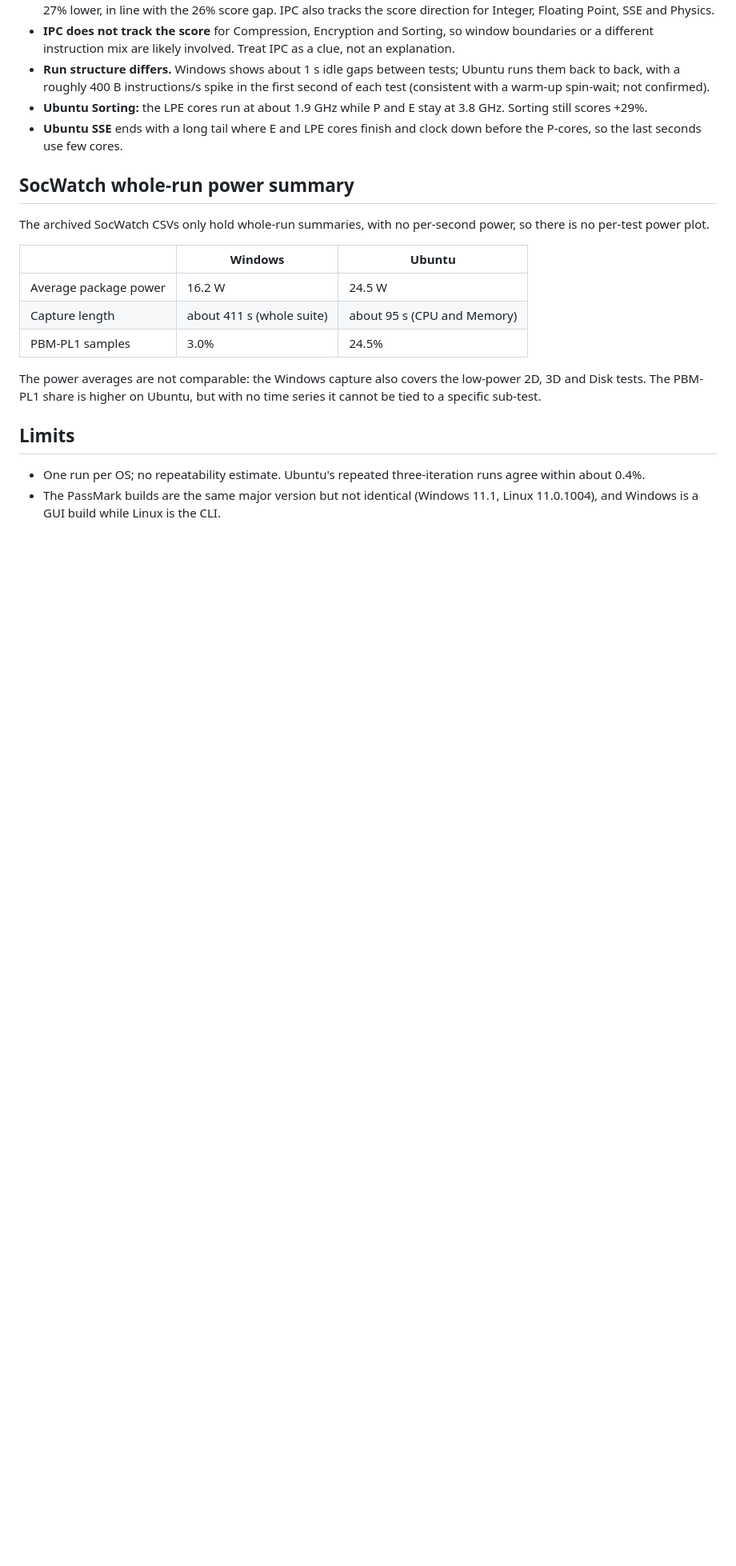
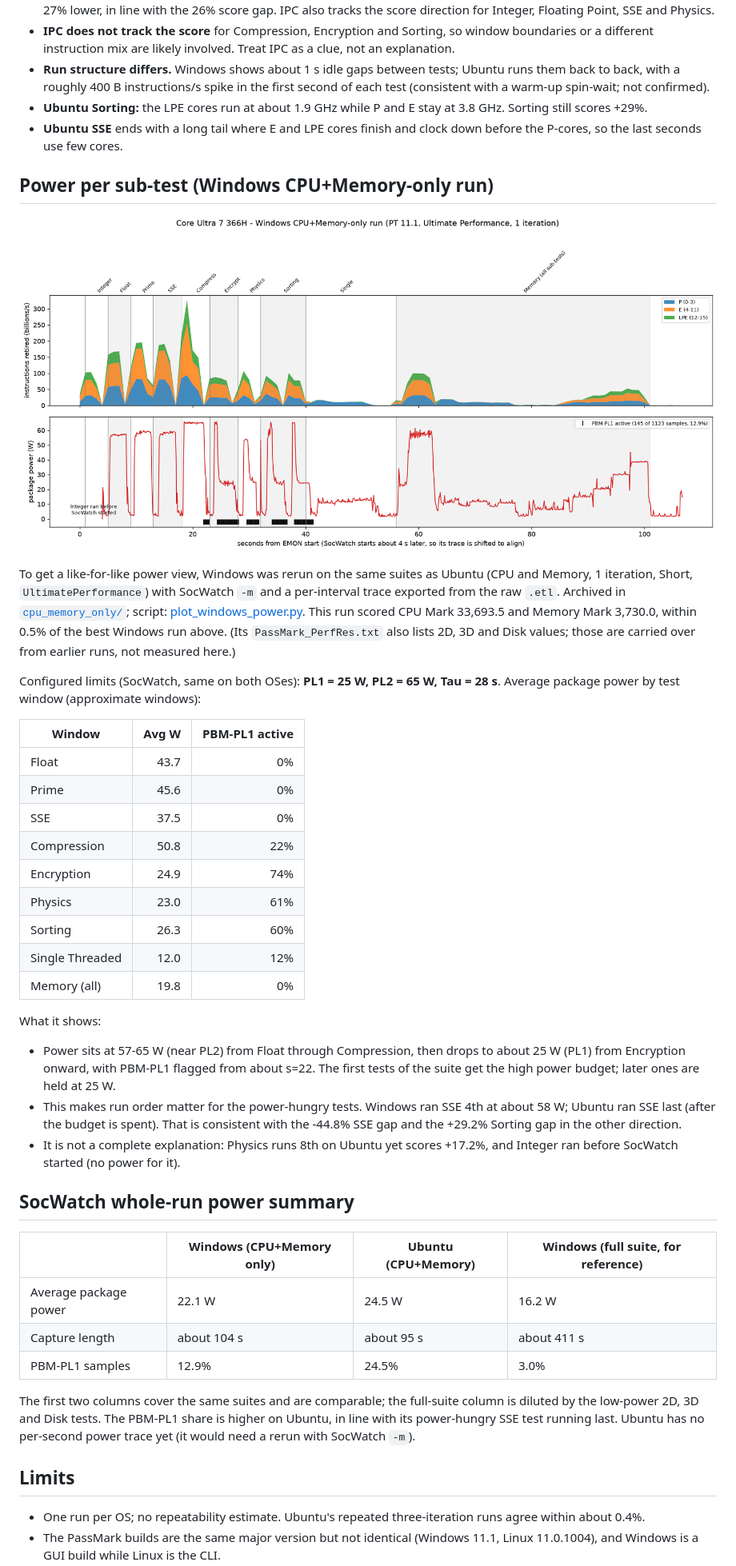
Before and after one commit to KhairulIzwan/passmark-socwatch-emon-win, a Markdown page: reports/WINDOWS_VS_UBUNTU_BEST_SCORE.md, the part around one of its changes. Shown at 80% size. Drawn GitHub-style; pictures changed too: reports/windows_cpu_memory_power.png (added); blank space fills up the shorter version.

```diff
--- a/reports/WINDOWS_VS_UBUNTU_BEST_SCORE.md
+++ b/reports/WINDOWS_VS_UBUNTU_BEST_SCORE.md
@@ -130,20 +133,59 @@ What it shows:
 - **Ubuntu SSE** ends with a long tail where E and LPE cores finish and clock
   down before the P-cores, so the last seconds use few cores.
 
+## Power per sub-test (Windows CPU+Memory-only run)
+
+![Windows CPU+Memory power](windows_cpu_memory_power.png)
+
+To get a like-for-like power view, Windows was rerun on the same suites as
+Ubuntu (CPU and Memory, 1 iteration, Short, `UltimatePerformance`) with SocWatch
+`-m` and a per-interval trace exported from the raw `.etl`. Archived in
+[`cpu_memory_only/`](cpu_memory_only/CoreUltra7_366H/20261111_191425/);
+script: [plot_windows_power.py](plot_windows_power.py). This run scored CPU Mark
+33,693.5 and Memory Mark 3,730.0, within 0.5% of the best Windows run above.
+(Its `PassMark_PerfRes.txt` also lists 2D, 3D and Disk values; those are carried
+over from earlier runs, not measured here.)
+
+Configured limits (SocWatch, same on both OSes): **PL1 = 25 W, PL2 = 65 W,
+Tau = 28 s**. Average package power by test window (approximate windows):
+
+| Window | Avg W | PBM-PL1 active |
+|---|---:|---:|
+| Float | 43.7 | 0% |
+| Prime | 45.6 | 0% |
+| SSE | 37.5 | 0% |
+| Compression | 50.8 | 22% |
+| Encryption | 24.9 | 74% |
+| Physics | 23.0 | 61% |
+| Sorting | 26.3 | 60% |
+| Single Threaded | 12.0 | 12% |
+| Memory (all) | 19.8 | 0% |
+
+What it shows:
+
+- Power sits at 57-65 W (near PL2) from Float through Compression, then drops
+  to about 25 W (PL1) from Encryption onward, with PBM-PL1 flagged from about
+  s=22. The first tests of the suite get the high power budget; later ones
+  are held at 25 W.
+- This makes run order matter for the power-hungry tests. Windows ran SSE 4th
+  at about 58 W; Ubuntu ran SSE last (after the budget is spent). That is
+  consistent with the -44.8% SSE gap and the +29.2% Sorting gap in the other
+  direction.
+- It is not a complete explanation: Physics runs 8th on Ubuntu yet scores
+  +17.2%, and Integer ran before SocWatch started (no power for it).
+
 ## SocWatch whole-run power summary
 
-The archived SocWatch CSVs only hold whole-run summaries, with no per-second
-power, so there is no per-test power plot.
+| | Windows (CPU+Memory only) | Ubuntu (CPU+Memory) | Windows (full suite, for reference) |
+|---|---|---|---|
+| Average package power | 22.1 W | 24.5 W | 16.2 W |
+| Capture length | about 104 s | about 95 s | about 411 s |
+| PBM-PL1 samples | 12.9% | 24.5% | 3.0% |
 
-| | Windows | Ubuntu |
-|---|---|---|
-| Average package power | 16.2 W | 24.5 W |
-| Capture length | about 411 s (whole suite) | about 95 s (CPU and Memory) |
-| PBM-PL1 samples | 3.0% | 24.5% |
-
-The power averages are not comparable: the Windows capture also covers the
-low-power 2D, 3D and Disk tests. The PBM-PL1 share is higher on Ubuntu, but with
-no time series it cannot be tied to a specific sub-test.
+The first two columns cover the same suites and are comparable; the full-suite
+column is diluted by the low-power 2D, 3D and Disk tests. The PBM-PL1 share is
+higher on Ubuntu, in line with its power-hungry SSE test running last. Ubuntu
+has no per-second power trace yet (it would need a rerun with SocWatch `-m`).
 
 ## Limits
 
```
Also changed, not shown: other parts of reports/WINDOWS_VS_UBUNTU_BEST_SCORE.md (+16 -6 lines), README.md (+8 -0 lines), 12 other files.
